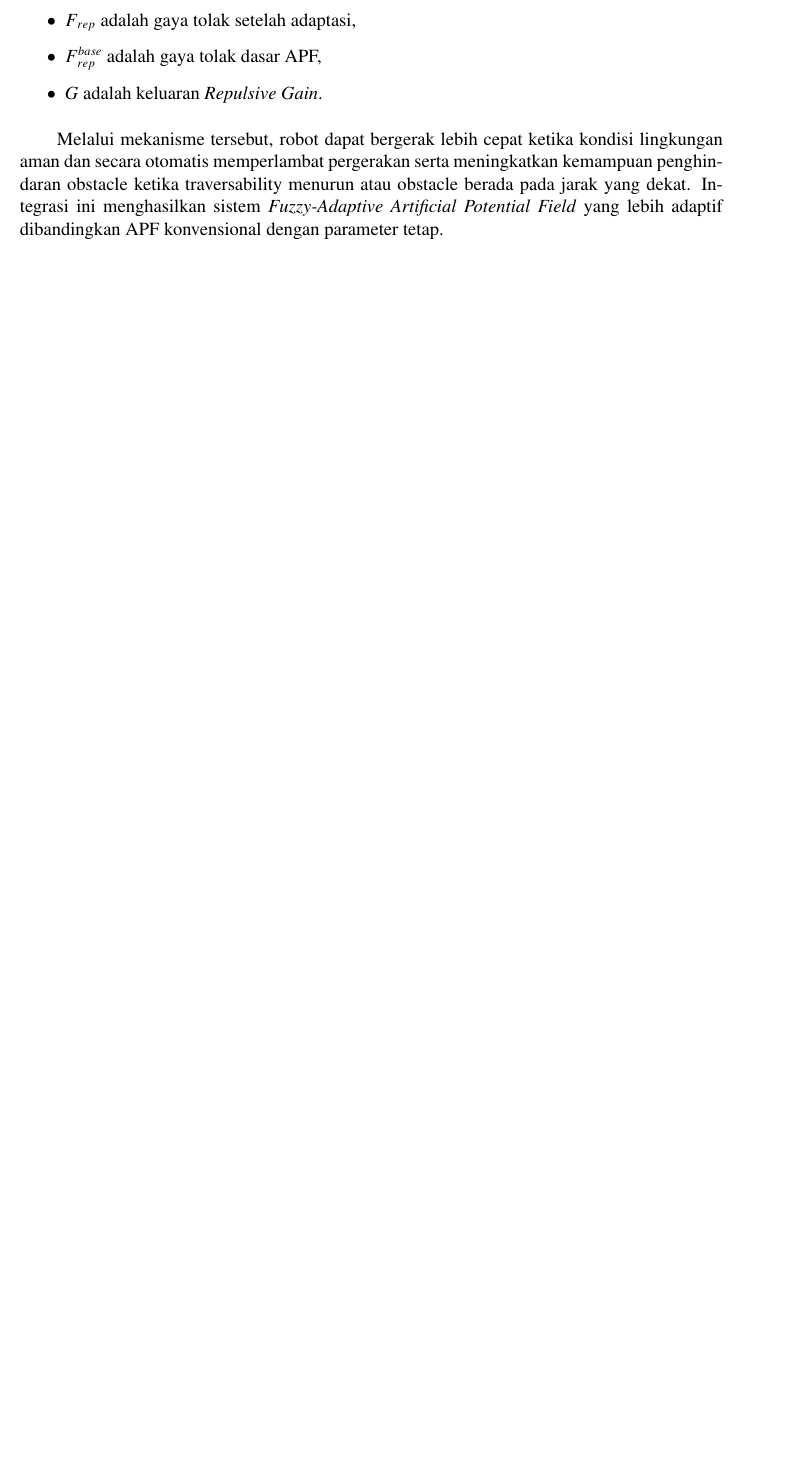
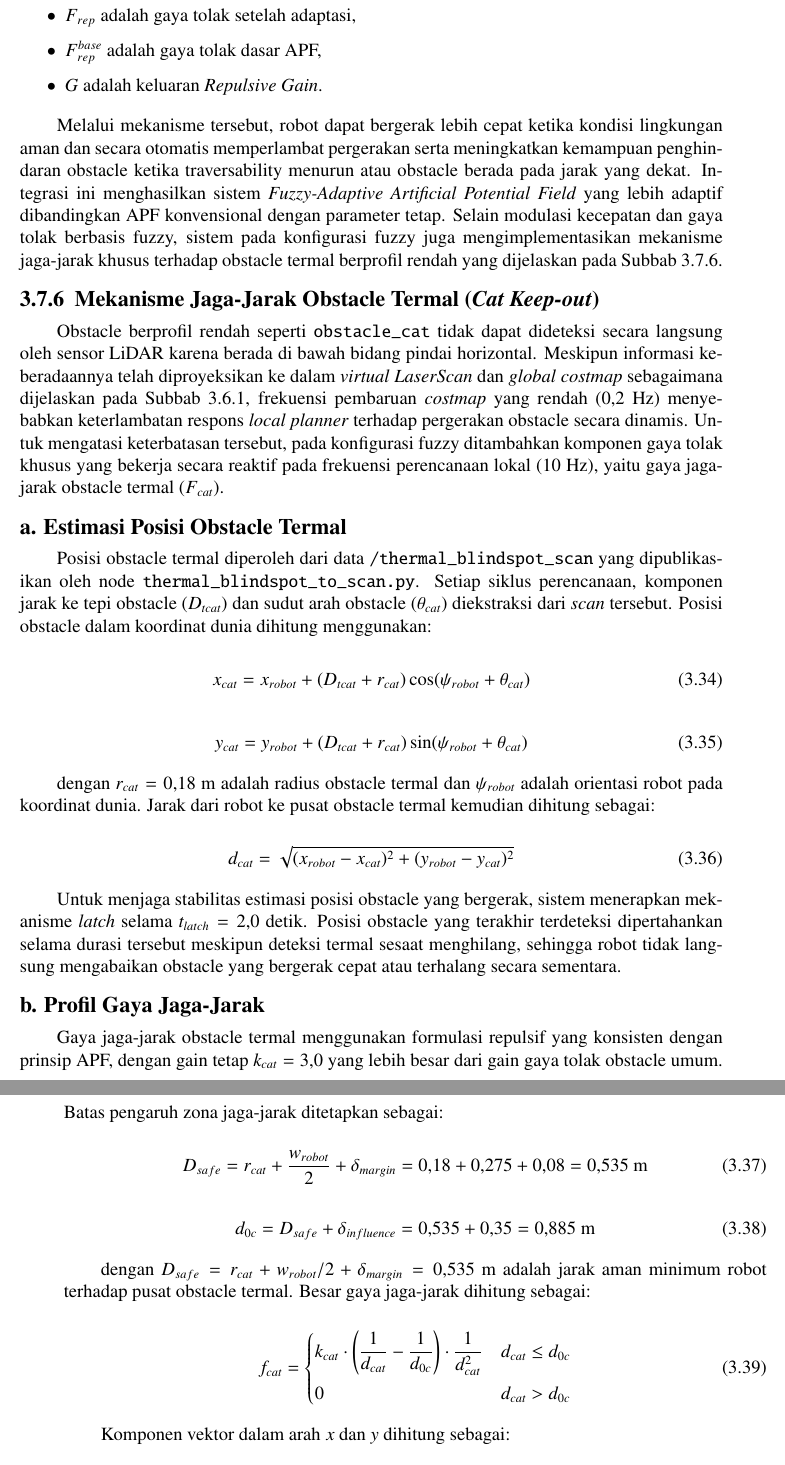
Before and after one commit to PriagungRA/ITS-TA-Autonomous-Robot-Navigation, a LaTeX thesis (main.tex, which reads bab/Metodologi/7_Fuzzy-Adaptive_Artificial_Potential_Field.tex): part of page 69 of 105 before the commit and two parts of pages 69 and 70 of 107 after it, the two joined at a grey line, cut so that both start at the same text, the shorter picture padded with empty space. Compiled offline with pdfLaTeX.

```diff
--- a/bab/Metodologi/7_Fuzzy-Adaptive_Artificial_Potential_Field.tex
+++ b/bab/Metodologi/7_Fuzzy-Adaptive_Artificial_Potential_Field.tex
@@ -417,4 +399,101 @@
 \item $G$ adalah keluaran \textit{Repulsive Gain}.
 \end{itemize}
 
-Melalui mekanisme tersebut, robot dapat bergerak lebih cepat ketika kondisi lingkungan aman dan secara otomatis memperlambat pergerakan serta meningkatkan kemampuan penghindaran obstacle ketika traversability menurun atau obstacle berada pada jarak yang dekat. Integrasi ini menghasilkan sistem \textit{Fuzzy-Adaptive Artificial Potential Field} yang lebih adaptif dibandingkan APF konvensional dengan parameter tetap.
+Melalui mekanisme tersebut, robot dapat bergerak lebih cepat ketika kondisi lingkungan aman dan secara otomatis memperlambat pergerakan serta meningkatkan kemampuan penghindaran obstacle ketika traversability menurun atau obstacle berada pada jarak yang dekat.
+Integrasi ini menghasilkan sistem \textit{Fuzzy-Adaptive Artificial Potential Field} yang lebih adaptif dibandingkan APF konvensional dengan parameter tetap. Selain modulasi kecepatan dan gaya tolak berbasis fuzzy, sistem pada konfigurasi fuzzy juga mengimplementasikan mekanisme jaga-jarak khusus terhadap obstacle termal berprofil rendah yang dijelaskan pada Subbab~\ref{sec:cat_keepout}.
+
+\subsection{Mekanisme Jaga-Jarak Obstacle Termal (\textit{Cat Keep-out})}
+\label{sec:cat_keepout}
+
+Obstacle berprofil rendah seperti \texttt{obstacle\_cat} tidak dapat
+dideteksi secara langsung oleh sensor LiDAR karena berada di bawah
+bidang pindai horizontal. Meskipun informasi keberadaannya telah
+diproyeksikan ke dalam \textit{virtual LaserScan} dan \textit{global
+costmap} sebagaimana dijelaskan pada Subbab 3.6.1, frekuensi
+pembaruan \textit{costmap} yang rendah (0,2~Hz) menyebabkan
+keterlambatan respons \textit{local planner} terhadap pergerakan
+obstacle secara dinamis. Untuk mengatasi keterbatasan tersebut, pada
+konfigurasi fuzzy ditambahkan komponen gaya tolak khusus yang bekerja
+secara reaktif pada frekuensi perencanaan lokal (10~Hz), yaitu gaya
+jaga-jarak obstacle termal ($F_{cat}$).
+
+% ---- a. Estimasi Posisi Obstacle Termal ----
+
+\subsubsection*{a. Estimasi Posisi Obstacle Termal}
+
+Posisi obstacle termal diperoleh dari data
+\texttt{/thermal\_blindspot\_scan} yang dipublikas\-ikan oleh node
+\texttt{thermal\_blindspot\_to\_scan.py}. Setiap siklus perencanaan,
+komponen jarak ke tepi obstacle ($D_{tcat}$) dan sudut arah obstacle
+($\theta_{cat}$) diekstraksi dari \textit{scan} tersebut. Posisi
+obstacle dalam koordinat dunia dihitung menggunakan:
+
+\begin{equation}
+    x_{cat} = x_{robot} + (D_{tcat} + r_{cat})
+              \cos(\psi_{robot} + \theta_{cat})
+    \label{eq:xcat}
+\end{equation}
+
+\begin{equation}
+    y_{cat} = y_{robot} + (D_{tcat} + r_{cat})
+              \sin(\psi_{robot} + \theta_{cat})
+    \label{eq:ycat}
+\end{equation}
+
+dengan $r_{cat} = 0{,}18$~m adalah radius obstacle termal dan
+$\psi_{robot}$ adalah orientasi robot pada koordinat dunia. Jarak
+dari robot ke pusat obstacle termal kemudian dihitung sebagai:
+
+\begin{equation}
+    d_{cat} = \sqrt{(x_{robot} - x_{cat})^{2} +
+                    (y_{robot} - y_{cat})^{2}}
+    \label{eq:dcat}
+\end{equation}
+
+Untuk menjaga stabilitas estimasi posisi obstacle yang bergerak,
+sistem menerapkan mek\-anisme \textit{latch} selama $t_{latch} = 2{,}0$
+detik. Posisi obstacle yang terakhir terdeteksi dipertahankan selama
+durasi tersebut meskipun deteksi termal sesaat menghilang, sehingga
+robot tidak langsung mengabaikan obstacle yang bergerak cepat atau
+terhalang secara sementara.
+
+% ---- b. Profil Gaya Jaga-Jarak ----
+
+\subsubsection*{b. Profil Gaya Jaga-Jarak}
+
+Gaya jaga-jarak obstacle termal menggunakan formulasi repulsif
+yang konsisten dengan prinsip APF, dengan gain tetap $k_{cat} = 3{,}0$
+yang lebih besar dari gain gaya tolak obstacle umum. Batas pengaruh
+zona jaga-jarak ditetapkan sebagai:
+
+\begin{equation}
+    D_{safe} = r_{cat} + \frac{w_{robot}}{2} + \delta_{margin}
+             = 0{,}18 + 0{,}275 + 0{,}08 = 0{,}535~\text{m}
+    \label{eq:dsafe}
+\end{equation}
+
+\begin{equation}
+    d_{0c} = D_{safe} + \delta_{influence}
+           = 0{,}535 + 0{,}35 = 0{,}885~\text{m}
+    \label{eq:d0c}
+\end{equation}
+
+dengan $D_{safe} = r_{cat} + w_{robot}/2 + \delta_{margin}
+= 0{,}535$~m adalah jarak aman minimum robot terhadap pusat
+obstacle termal. Besar gaya jaga-jarak dihitung sebagai:
+
+\begin{equation}
+    f_{cat} =
+    \begin{cases}
+        k_{cat} \cdot
+        \left(\dfrac{1}{d_{cat}} - \dfrac{1}{d_{0c}}\right)
+        \cdot \dfrac{1}{d_{cat}^{2}}
+            & d_{cat} \leq d_{0c} \\[10pt]
+        0   & d_{cat} > d_{0c}
+    \end{cases}
+    \label{eq:fcat}
+\end{equation}
+
+Komponen vektor dalam arah $x$ dan $y$ dihitung sebagai:
+
+\begin{equation}
```
Also changed, not shown: bab/Metodologi/3_Arsitektur_Sistem.tex (+1 -1 lines), bab/Metodologi/8_Skenario_dan_Prosedur_Pengujian.tex (+28 -21 lines), gambar/3.3_arsitektur_pipeline.jpg, bab/Metodologi/7_Fuzzy-Adaptive_Artificial_Potential_Field.tex (75 more changed lines), 2 other files.
